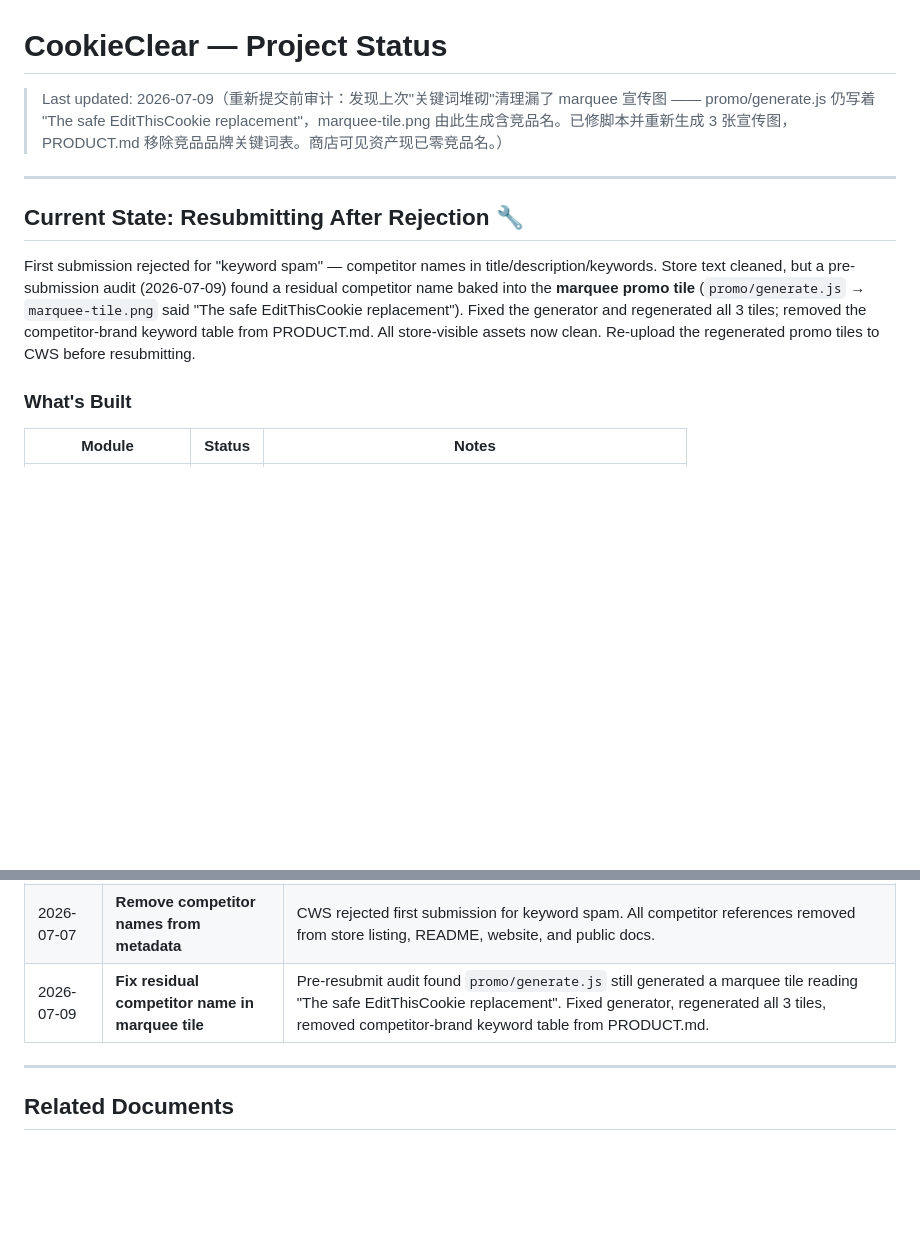
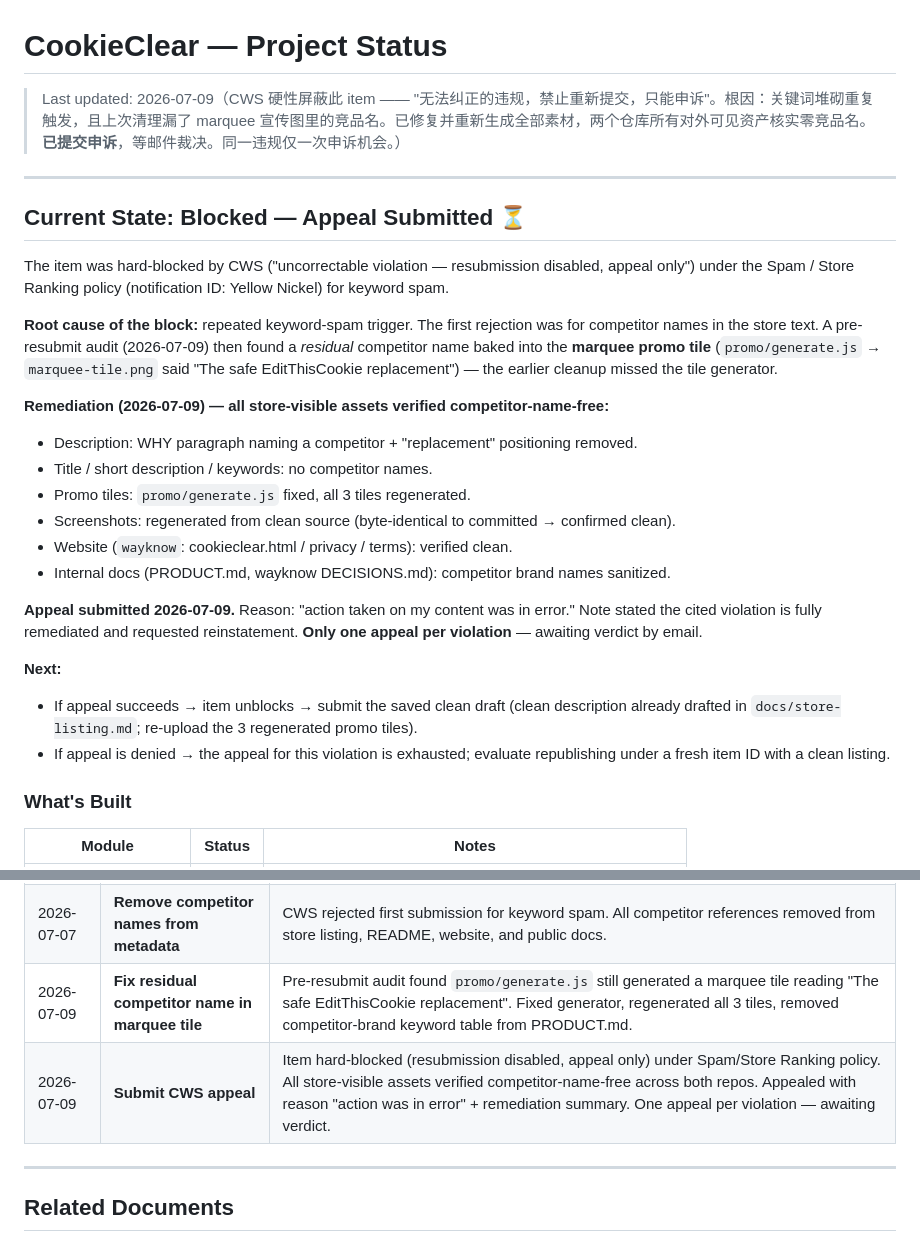
Before and after one commit to wayknow/cookieclear, a Markdown page: STATUS.md, 2 parts joined by grey strips. Rendered like a GitHub page; blank space fills up the shorter version.

Commit message:
Checkpoint: CWS item blocked, appeal submitted
Record current state in STATUS.md: the item was hard-blocked under the
Spam/Store Ranking policy (resubmission disabled, appeal only). All
store-visible assets across both repos verified competitor-name-free.
Appeal submitted 2026-07-09; awaiting verdict (one appeal per violation).

Co-Authored-By: Claude <noreply@anthropic.com>

```diff
--- a/STATUS.md
+++ b/STATUS.md
@@ -1,17 +1,36 @@
 # CookieClear — Project Status
 
-> Last updated: 2026-07-09（重新提交前审计：发现上次"关键词堆砌"清理漏了 marquee 宣传图 —— promo/generate.js 仍写着 "The safe EditThisCookie replacement"，marquee-tile.png 由此生成含竞品名。已修脚本并重新生成 3 张宣传图，PRODUCT.md 移除竞品品牌关键词表。商店可见资产现已零竞品名。）
+> Last updated: 2026-07-09（CWS 硬性屏蔽此 item —— "无法纠正的违规，禁止重新提交，只能申诉"。根因：关键词堆砌重复触发，且上次清理漏了 marquee 宣传图里的竞品名。已修复并重新生成全部素材，两个仓库所有对外可见资产核实零竞品名。**已提交申诉**，等邮件裁决。同一违规仅一次申诉机会。）
 
 ---
 
-## Current State: Resubmitting After Rejection 🔧
+## Current State: Blocked — Appeal Submitted ⏳
 
-First submission rejected for "keyword spam" — competitor names in title/description/keywords.
-Store text cleaned, but a pre-submission audit (2026-07-09) found a residual competitor name
-baked into the **marquee promo tile** (`promo/generate.js` → `marquee-tile.png` said
-"The safe EditThisCookie replacement"). Fixed the generator and regenerated all 3 tiles;
-removed the competitor-brand keyword table from PRODUCT.md. All store-visible assets now clean.
-Re-upload the regenerated promo tiles to CWS before resubmitting.
+The item was hard-blocked by CWS ("uncorrectable violation — resubmission disabled, appeal only")
+under the Spam / Store Ranking policy (notification ID: Yellow Nickel) for keyword spam.
+
+**Root cause of the block:** repeated keyword-spam trigger. The first rejection was for
+competitor names in the store text. A pre-resubmit audit (2026-07-09) then found a *residual*
+competitor name baked into the **marquee promo tile** (`promo/generate.js` → `marquee-tile.png`
+said "The safe EditThisCookie replacement") — the earlier cleanup missed the tile generator.
+
+**Remediation (2026-07-09) — all store-visible assets verified competitor-name-free:**
+- Description: WHY paragraph naming a competitor + "replacement" positioning removed.
+- Title / short description / keywords: no competitor names.
+- Promo tiles: `promo/generate.js` fixed, all 3 tiles regenerated.
+- Screenshots: regenerated from clean source (byte-identical to committed → confirmed clean).
+- Website (`wayknow`: cookieclear.html / privacy / terms): verified clean.
+- Internal docs (PRODUCT.md, wayknow DECISIONS.md): competitor brand names sanitized.
+
+**Appeal submitted 2026-07-09.** Reason: "action taken on my content was in error." Note stated
+the cited violation is fully remediated and requested reinstatement. **Only one appeal per
+violation** — awaiting verdict by email.
+
+**Next:**
+- If appeal succeeds → item unblocks → submit the saved clean draft (clean description already
+  drafted in `docs/store-listing.md`; re-upload the 3 regenerated promo tiles).
+- If appeal is denied → the appeal for this violation is exhausted; evaluate republishing under a
+  fresh item ID with a clean listing.
 
 ### What's Built
 
@@ -99,6 +118,7 @@ Total: ~83 KB (well under 200KB target)
 | 2026-07-06 | **Domain whitelist + undo** | User research: these features are frequently requested. Low dev cost, high differentiation. |
 | 2026-07-07 | **Remove competitor names from metadata** | CWS rejected first submission for keyword spam. All competitor references removed from store listing, README, website, and public docs. |
 | 2026-07-09 | **Fix residual competitor name in marquee tile** | Pre-resubmit audit found `promo/generate.js` still generated a marquee tile reading "The safe EditThisCookie replacement". Fixed generator, regenerated all 3 tiles, removed competitor-brand keyword table from PRODUCT.md. |
+| 2026-07-09 | **Submit CWS appeal** | Item hard-blocked (resubmission disabled, appeal only) under Spam/Store Ranking policy. All store-visible assets verified competitor-name-free across both repos. Appealed with reason "action was in error" + remediation summary. One appeal per violation — awaiting verdict. |
 
 ---
 
```
